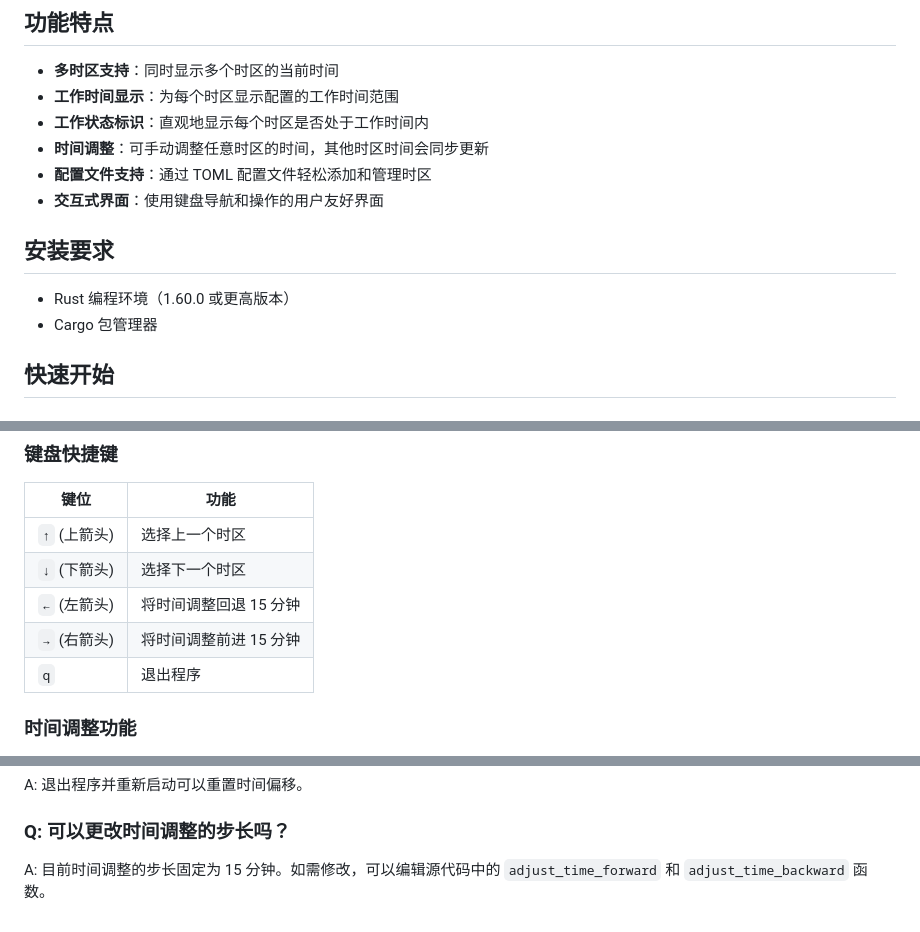
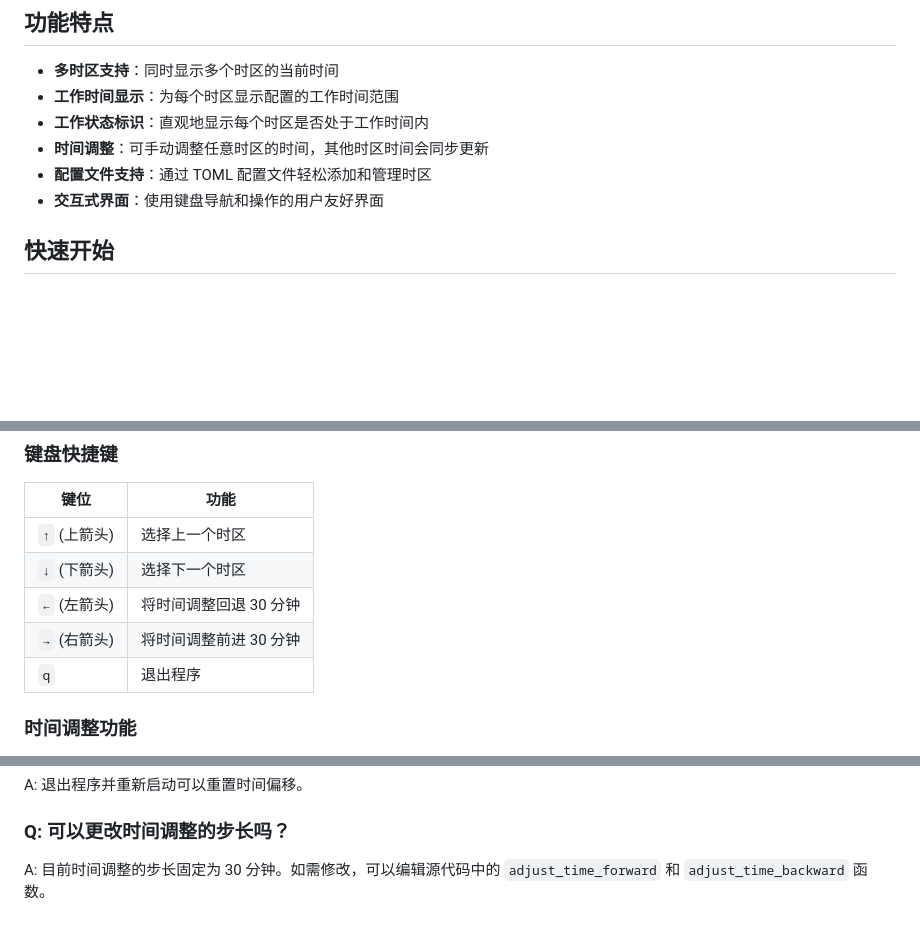
Before and after one commit to akjong/longtime, a Markdown page: README_zh.md, 3 parts joined by grey strips. Rendered like a GitHub page; blank space fills up the shorter version.

```diff
--- a/README_zh.md
+++ b/README_zh.md
@@ -12,11 +12,6 @@
 - **时间调整**：可手动调整任意时区的时间，其他时区时间会同步更新
 - **配置文件支持**：通过 TOML 配置文件轻松添加和管理时区
 - **交互式界面**：使用键盘导航和操作的用户友好界面
-
-## 安装要求
-
-- Rust 编程环境（1.60.0 或更高版本）
-- Cargo 包管理器
 
 ## 快速开始
 
@@ -96,8 +91,8 @@ work_hours = { start = "09:00", end = "17:00" }
 |------|------|
 | `↑` (上箭头) | 选择上一个时区 |
 | `↓` (下箭头) | 选择下一个时区 |
-| `←` (左箭头) | 将时间调整回退 15 分钟 |
-| `→` (右箭头) | 将时间调整前进 15 分钟 |
+| `←` (左箭头) | 将时间调整回退 30 分钟 |
+| `→` (右箭头) | 将时间调整前进 30 分钟 |
 | `q` | 退出程序 |
 
 ### 时间调整功能
@@ -163,4 +158,4 @@ A: 确保 `timezones.toml` 文件位于程序执行的当前目录中，并且
 A: 退出程序并重新启动可以重置时间偏移。
 
 ### Q: 可以更改时间调整的步长吗？
-A: 目前时间调整的步长固定为 15 分钟。如需修改，可以编辑源代码中的 `adjust_time_forward` 和 `adjust_time_backward` 函数。
+A: 目前时间调整的步长固定为 30 分钟。如需修改，可以编辑源代码中的 `adjust_time_forward` 和 `adjust_time_backward` 函数。
```
Also changed, not shown: README.md (+3 -8 lines).
